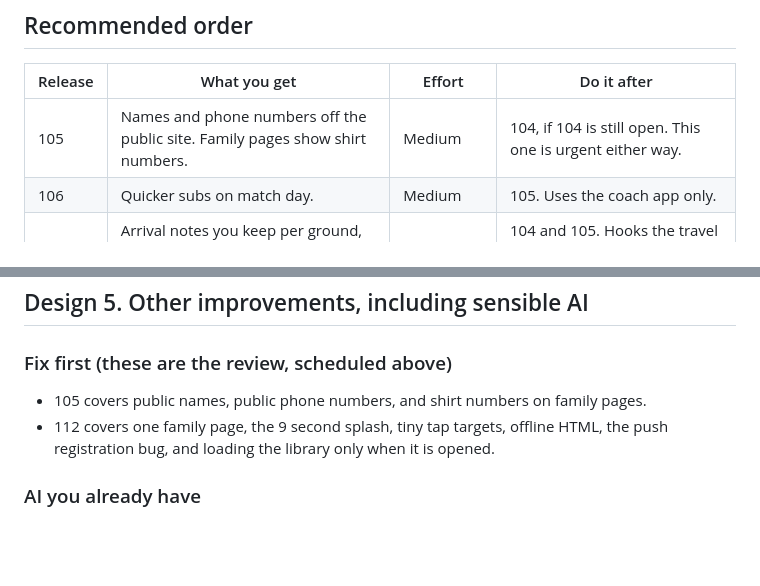
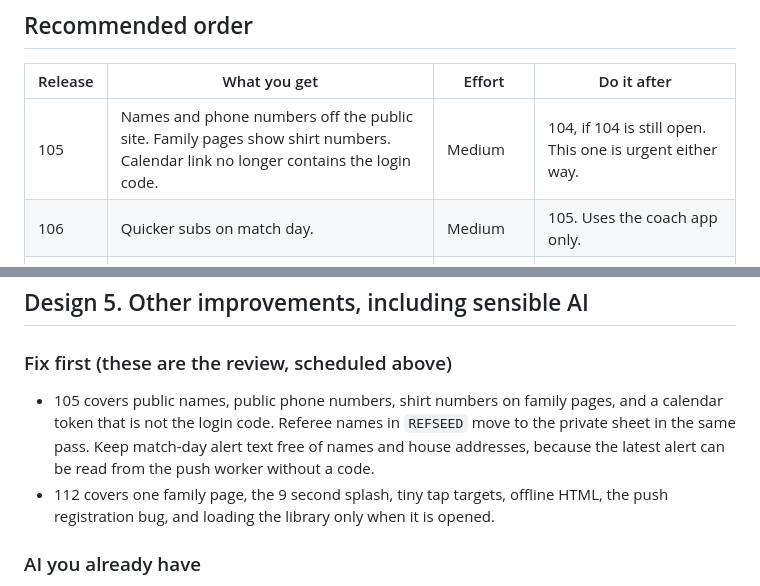
Before and after one commit to wardyboy11-hue/touchline, a Markdown page: docs/review/2026-11-roadmap.md, 2 parts joined by grey strips. GitHub-like rendering; blank space fills up the shorter version.

```diff
--- a/docs/review/2026-11-roadmap.md
+++ b/docs/review/2026-11-roadmap.md
@@ -25,7 +25,7 @@ Still true, and not reopened:
 
 | Release | What you get | Effort | Do it after |
 | --- | --- | --- | --- |
-| 105 | Names and phone numbers off the public site. Family pages show shirt numbers. | Medium | 104, if 104 is still open. This one is urgent either way. |
+| 105 | Names and phone numbers off the public site. Family pages show shirt numbers. Calendar link no longer contains the login code. | Medium | 104, if 104 is still open. This one is urgent either way. |
 | 106 | Quicker subs on match day. | Medium | 105. Uses the coach app only. |
 | 107 | Arrival notes you keep per ground, plus parent parking pins for that match. | Medium | 104 and 105. Hooks the travel alerts instead of a second ping system. |
 | 108 | The player's own Home: targets, role card, next match, background. No AI yet. | Medium | 105. |
@@ -203,7 +203,7 @@ Medium. **Release 106.** Build it inside `vLive` and `subSheet`. Do not make a s
 
 ### Fix first (these are the review, scheduled above)
 
-- 105 covers public names, public phone numbers, and shirt numbers on family pages.
+- 105 covers public names, public phone numbers, shirt numbers on family pages, and a calendar token that is not the login code. Referee names in `REFSEED` move to the private sheet in the same pass. Keep match-day alert text free of names and house addresses, because the latest alert can be read from the push worker without a code.
 - 112 covers one family page, the 9 second splash, tiny tap targets, offline HTML, the push registration bug, and loading the library only when it is opened.
 
 ### AI you already have
```
Also changed, not shown: docs/review/2026-11-app-review.md (+17 -1 lines).
